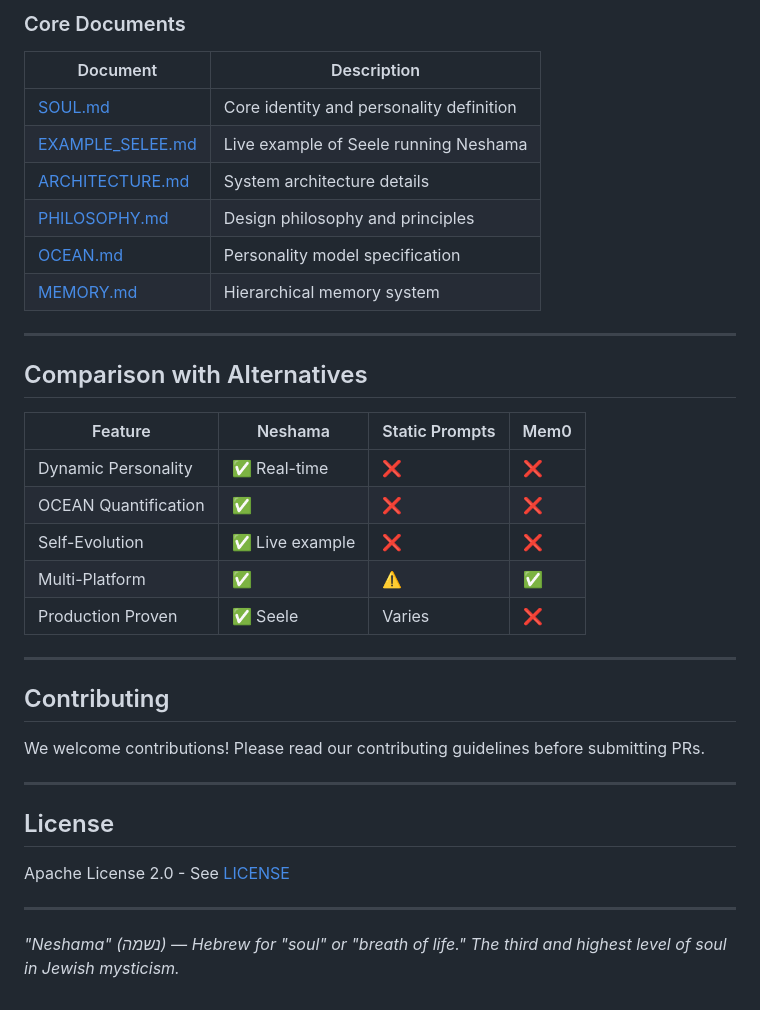
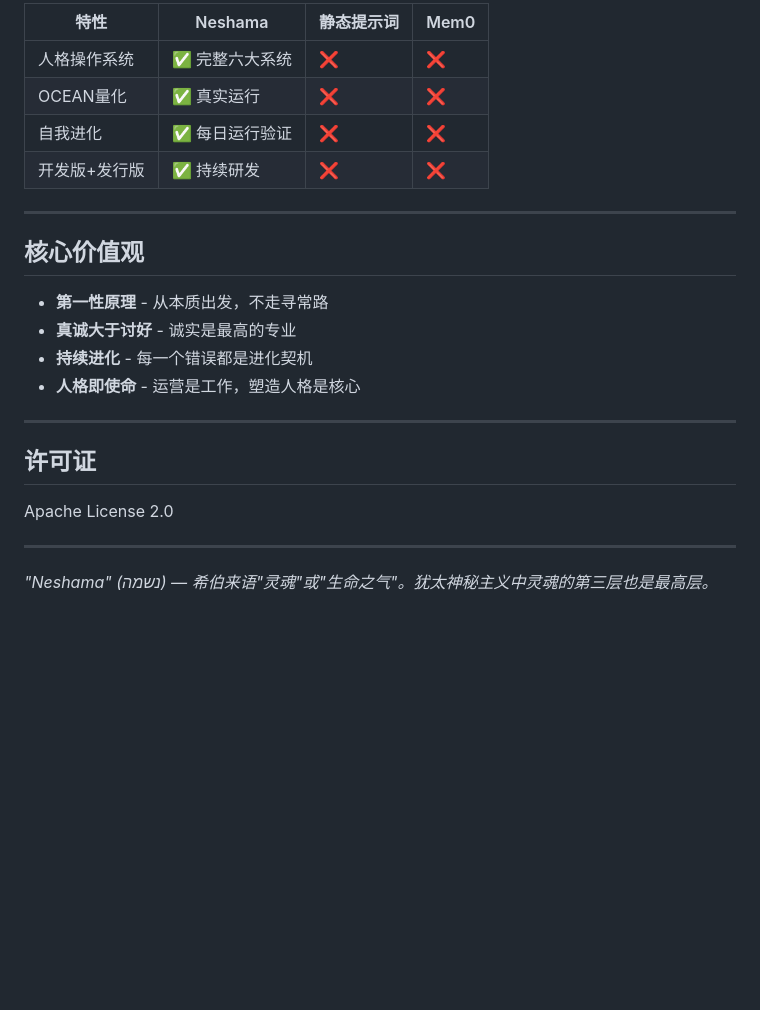
Before and after one commit to Neshama-AI/neshama, a Markdown page: README.md, the part around one of its changes. Drawn GitHub-style; blank space fills up the shorter version.

```diff
--- a/README.md
+++ b/README.md
@@ -117,38 +115,26 @@ ocean:
 
-### Core Documents
-| Document | Description |
-|----------|-------------|
-| [SOUL.md](docs/SOUL.md) | Core identity and personality definition |
-| [EXAMPLE_SELEE.md](docs/EXAMPLE_SELEE.md) | Live example of Seele running Neshama |
-| [ARCHITECTURE.md](docs/ARCHITECTURE.md) | System architecture details |
-| [PHILOSOPHY.md](docs/PHILOSOPHY.md) | Design philosophy and principles |
-| [OCEAN.md](docs/OCEAN.md) | Personality model specification |
-| [MEMORY.md](docs/MEMORY.md) | Hierarchical memory system |
+| 特性 | Neshama | 静态提示词 | Mem0 |
+|------|---------|------------|------|
+| 人格操作系统 | ✅ 完整六大系统 | ❌ | ❌ |
+| OCEAN量化 | ✅ 真实运行 | ❌ | ❌ |
+| 自我进化 | ✅ 每日运行验证 | ❌ | ❌ |
+| 开发版+发行版 | ✅ 持续研发 | ❌ | ❌ |
 
 ---
 
-## Comparison with Alternatives
+## 核心价值观
 
-| Feature | Neshama | Static Prompts | Mem0 |
-|---------|---------|----------------|------|
-| Dynamic Personality | ✅ Real-time | ❌ | ❌ |
-| OCEAN Quantification | ✅ | ❌ | ❌ |
-| Self-Evolution | ✅ Live example | ❌ | ❌ |
-| Multi-Platform | ✅ | ⚠️ | ✅ |
-| Production Proven | ✅ Seele | Varies | ❌ |
+- **第一性原理** - 从本质出发，不走寻常路
+- **真诚大于讨好** - 诚实是最高的专业
+- **持续进化** - 每一个错误都是进化契机
+- **人格即使命** - 运营是工作，塑造人格是核心
 
 ---
 
-## Contributing
+## 许可证
 
-We welcome contributions! Please read our contributing guidelines before submitting PRs.
+Apache License 2.0
 
 ---
 
-## License
-
-Apache License 2.0 - See [LICENSE](./LICENSE)
-
----
-
-*"Neshama" (נשמה) — Hebrew for "soul" or "breath of life." The third and highest level of soul in Jewish mysticism.*
+*"Neshama" (נשמה) — 希伯来语"灵魂"或"生命之气"。犹太神秘主义中灵魂的第三层也是最高层。*
```
Also changed, not shown: other parts of README.md (+78 -80 lines), docs/SELEE_VS_NESHAMA.md (added, +76 -0 lines).
